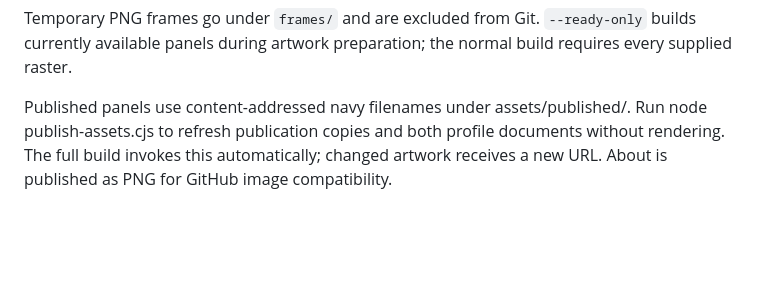
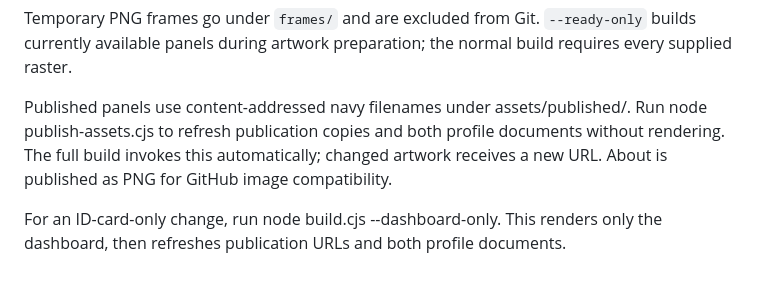
Before and after one commit to bilawalbaig8/bilawalbaig8, a Markdown page: scripts/navy/README.md, the part around the change. GitHub-like rendering; blank space fills up the shorter version.

```diff
--- a/scripts/navy/README.md
+++ b/scripts/navy/README.md
@@ -9,3 +9,5 @@ The original composition and toolkit source snapshots plus SVG templates are ret
 Temporary PNG frames go under `frames/` and are excluded from Git. `--ready-only` builds currently available panels during artwork preparation; the normal build requires every supplied raster.
 
 Published panels use content-addressed navy filenames under assets/published/. Run node publish-assets.cjs to refresh publication copies and both profile documents without rendering. The full build invokes this automatically; changed artwork receives a new URL. About is published as PNG for GitHub image compatibility.
+
+For an ID-card-only change, run node build.cjs --dashboard-only. This renders only the dashboard, then refreshes publication URLs and both profile documents.
```
Also changed, not shown: README.md (+2 -2 lines), STATIC.md (+1 -1 lines), assets/dashboard-v2.png, assets/published/navy-dashboard-e9ac704a2826.png (added), 5 other files.
